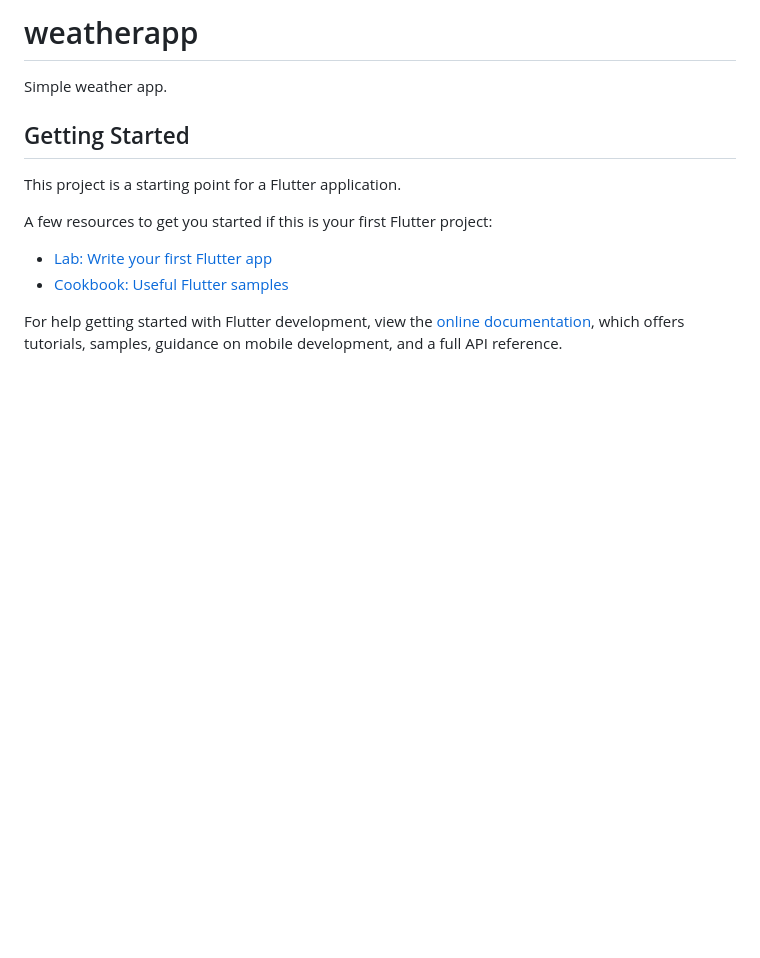
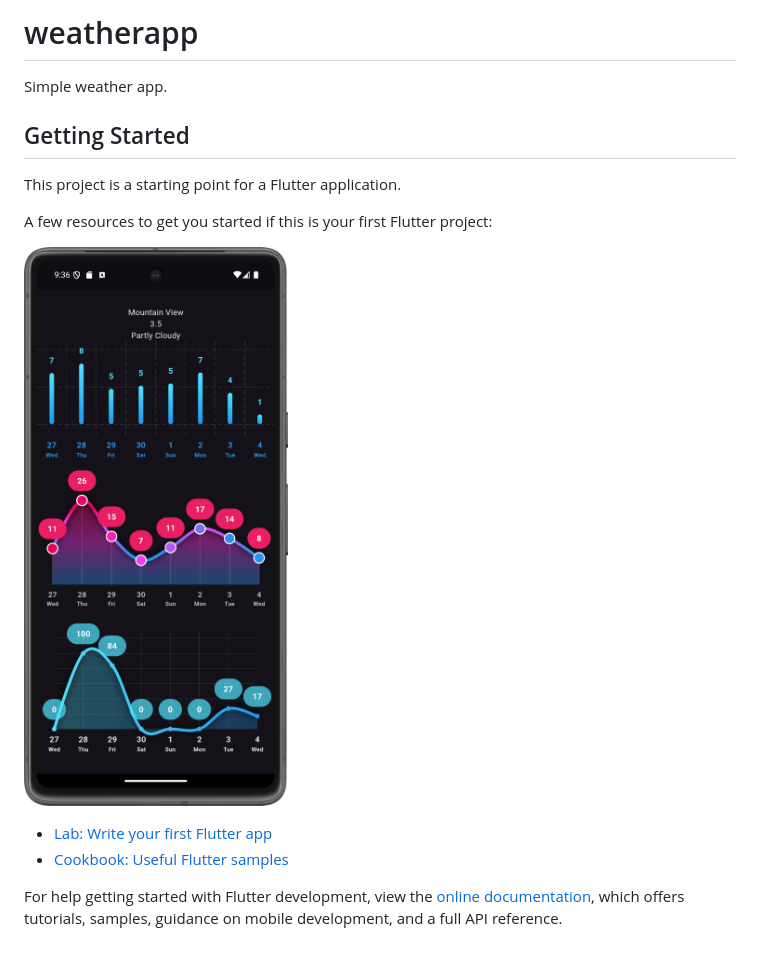
Before and after one commit to pioterl/weatherapp, a Markdown page: README.md, the part around the change. GitHub-like rendering; pictures changed too: Screenshot_20241127_223629.png (added); blank space fills up the shorter version.

Commit message:
screenshots

```diff
--- a/README.md
+++ b/README.md
@@ -8,6 +8,8 @@ This project is a starting point for a Flutter application.
 
 A few resources to get you started if this is your first Flutter project:
 
+![WeatherApp](Screenshot_20241127_223629.png)
+
 - [Lab: Write your first Flutter app](https://docs.flutter.dev/get-started/codelab)
 - [Cookbook: Useful Flutter samples](https://docs.flutter.dev/cookbook)
 
```
Also changed, not shown: 1 other file.
